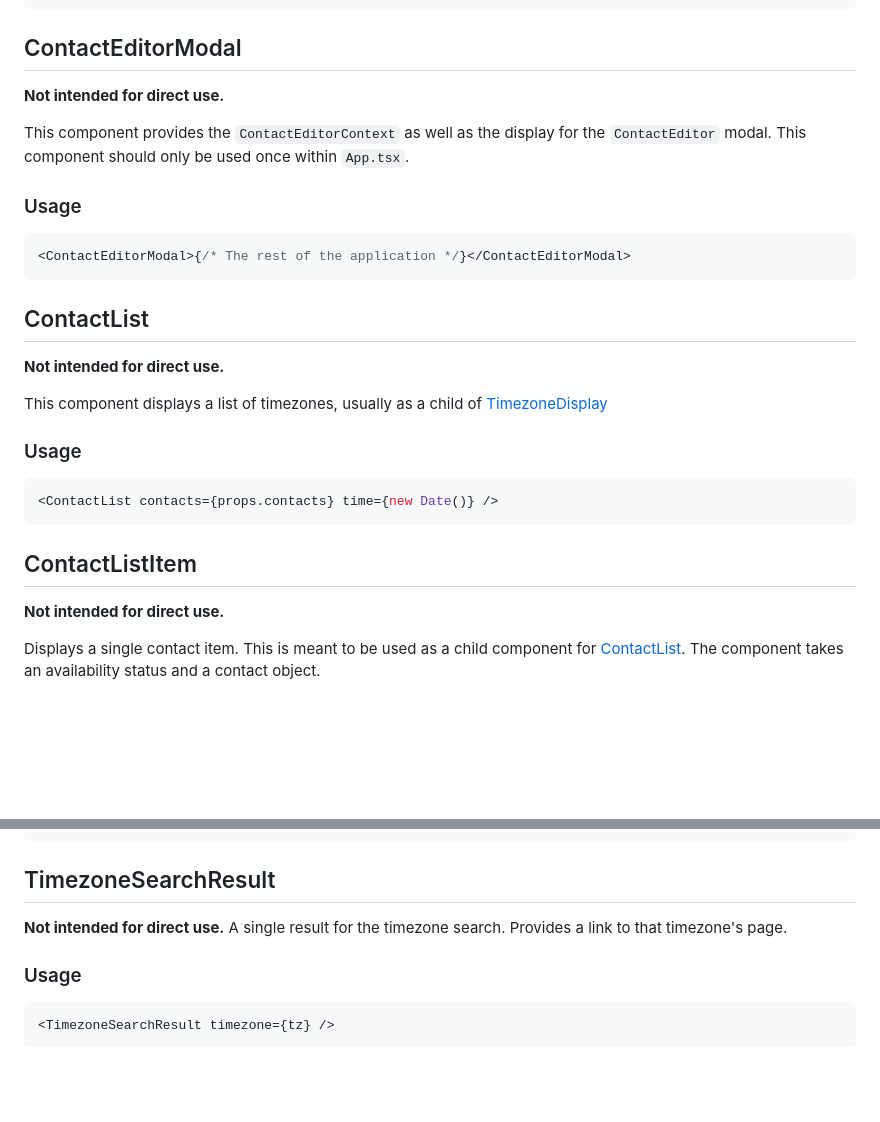
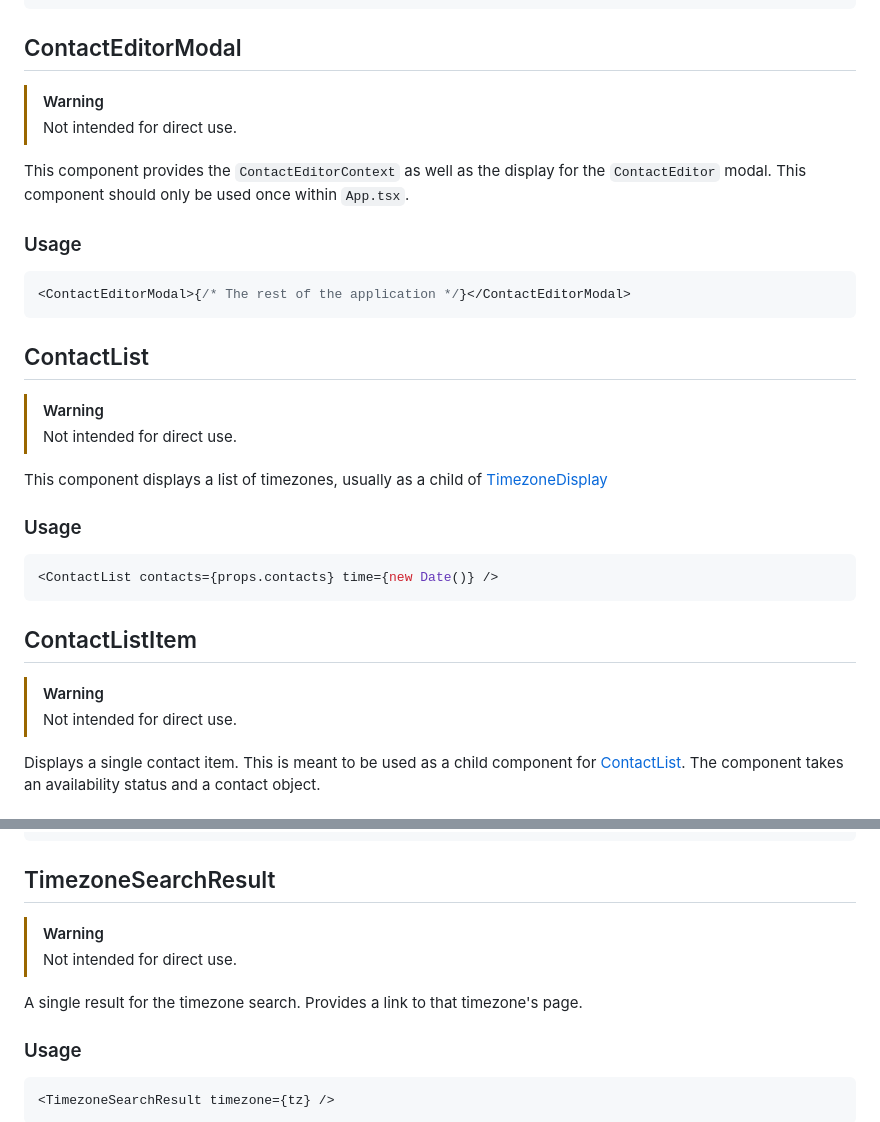
Before and after one commit to CMSC-495-7383-Group-3/timezone-webapp, a Markdown page: frontend/README.md, 2 parts joined by grey strips. Rendered like a GitHub page; blank space fills up the shorter version.

Commit message:
Fixed Formatting in README

```diff
--- a/frontend/README.md
+++ b/frontend/README.md
@@ -97,7 +97,8 @@ Importantly, on save, this component will make an API call as well as writing ba
 
 ## ContactEditorModal
 
-**Not intended for direct use.**
+> [!WARNING]
+> Not intended for direct use.
 
 This component provides the `ContactEditorContext` as well as the display for the `ContactEditor` modal. This component should only be used once within `App.tsx`.
 
@@ -109,7 +110,8 @@ This component provides the `ContactEditorContext` as well as the display for th
 
 ## ContactList
 
-**Not intended for direct use.**
+> [!WARNING]
+> Not intended for direct use.
 
 This component displays a list of timezones, usually as a child of [TimezoneDisplay](#timezonedisplay)
 
@@ -121,7 +123,8 @@ This component displays a list of timezones, usually as a child of [TimezoneDisp
 
 ## ContactListItem
 
-**Not intended for direct use.**
+> [!WARNING]
+> Not intended for direct use.
 
 Displays a single contact item. This is meant to be used as a child component for [ContactList](#contactlist). The component takes an availability status and a contact object.
 
@@ -181,7 +184,9 @@ TODO: May allow favoring directly from the list of results.
 
 ## TimezoneSearchResult
 
-**Not intended for direct use.**
+> [!WARNING]
+> Not intended for direct use.
+
 A single result for the timezone search. Provides a link to that timezone's page.
 
 ### Usage
```
